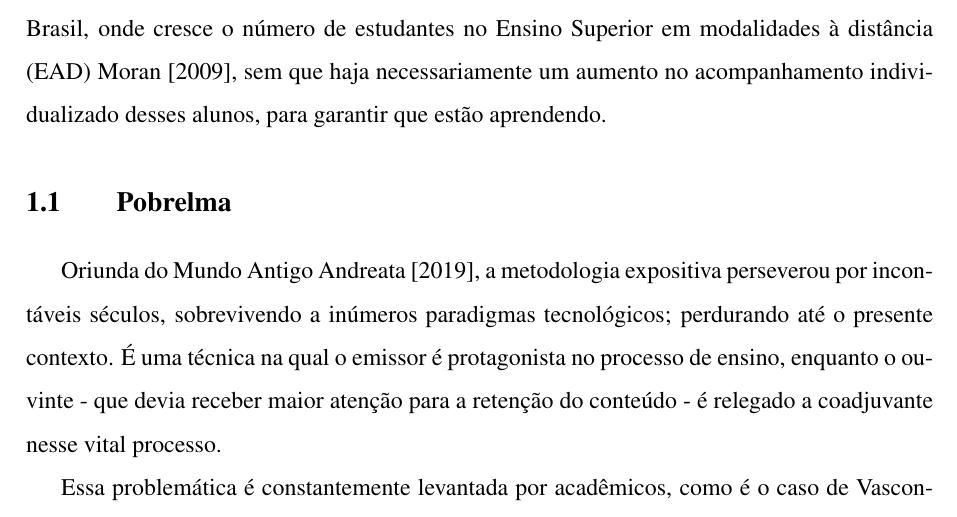
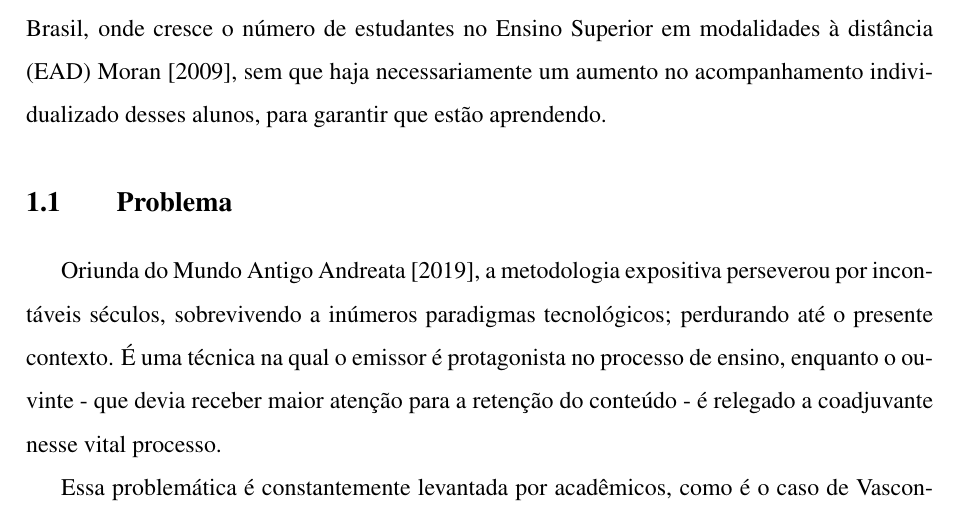
Before and after one commit to Manoel-Mieiro/tcc, a LaTeX thesis (main.tex, which reads text/chapters/introduction/issue.tex): part of page 8 of 20, cut so that both start at the same text. Compiled offline with pdfLaTeX.

Commit message:
fix: corrigindo erro no nome da seção de Problema. Corrigindo commit 4c8b90ba7151d83f90f8d9b14cac41a49cd74ef5

```diff
--- a/text/chapters/introduction/issue.tex
+++ b/text/chapters/introduction/issue.tex
@@ -1,4 +1,4 @@
-\section{Pobrelma}
+\section{Problema}
 Oriunda do Mundo Antigo \cite{andreataAulaExpositivaPaulo2019}, a metodologia expositiva perseverou por incontáveis séculos, sobrevivendo a inúmeros paradigmas tecnológicos; perdurando até o presente contexto. É uma técnica na qual o emissor é protagonista no processo de ensino, enquanto o ouvinte - que devia receber maior atenção para a retenção do conteúdo - é relegado a coadjuvante nesse vital processo.
 
 Essa problemática é constantemente levantada por acadêmicos, como é o caso de \cite{vasconcellosMetodologiaDialeticaEm1992} e \cite{pereiraCriticaMetodologiaTradicional2022}, que apontam o mero papel de ouvinte como prejudicial aos estudantes, que não são estimulados a engajar; tem uma postura meramente passiva. Eles ainda citam que o docente procura verificar se todos estão entendendo, mas por meio de perguntas vagas, indagando os estudantes quanto à sua compreensão. Nesse processo, os estudantes apenas concordam, e a conversa é finalizada no ato. Não há acompanhamento ativo, apenas uma estrutura hierarquizada e de efetividade discutível.
```
